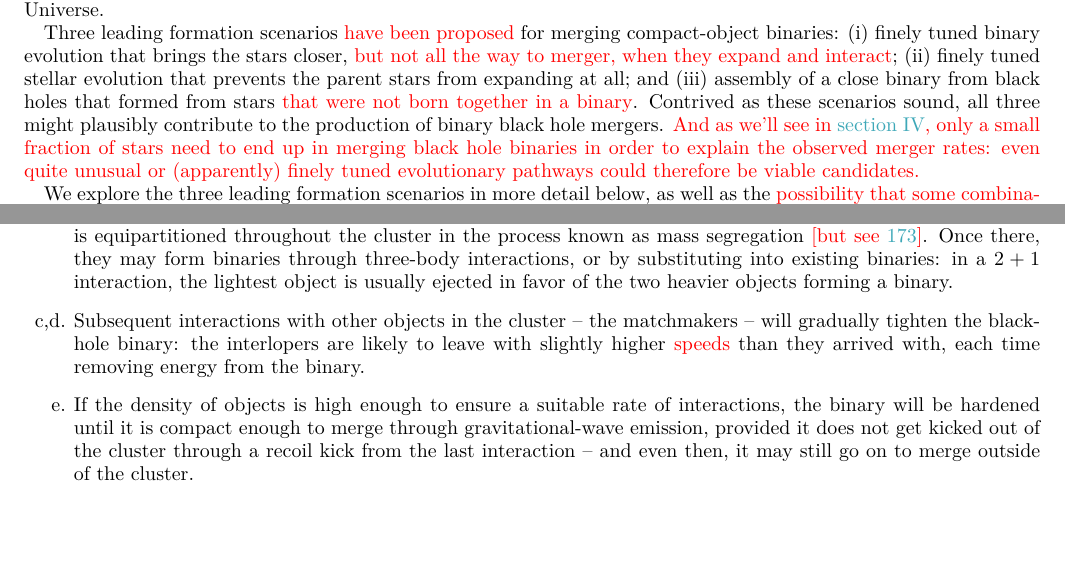
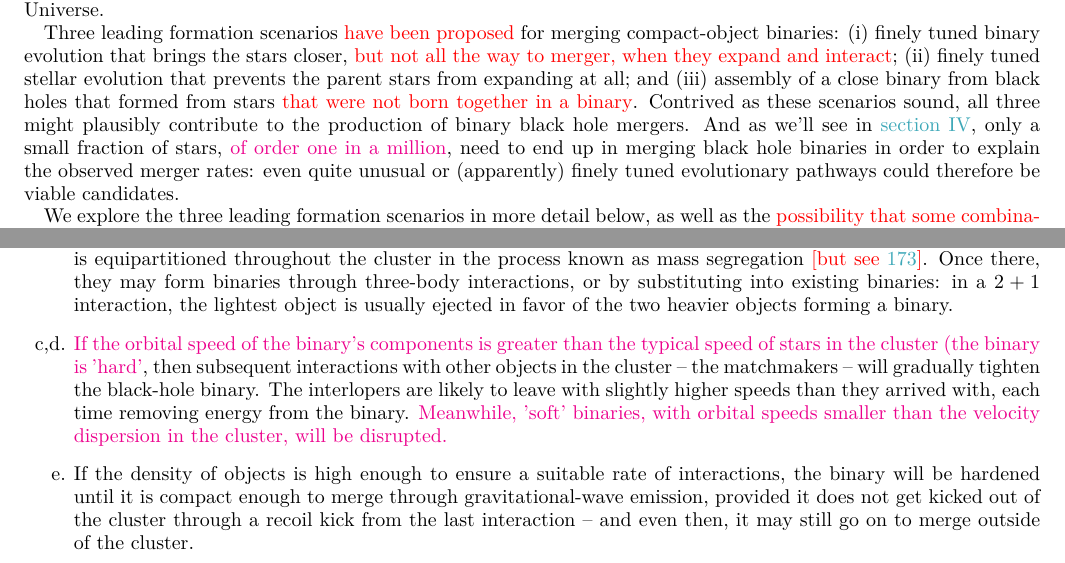
Before and after one commit to ilyamandel/RMP-BBH, a LaTeX paper (RMPreview.tex): two parts of pages 7 and 10 of 23, joined at a grey line, cut so that both start at the same text. Compiled offline with pdfLaTeX.

Commit message:
Remaining Cole's comments.

```diff
--- a/RMPreview.tex
+++ b/RMPreview.tex
@@ -231,9 +231,9 @@ When the detection of GW150914 was first announced, many were surprised that it
 
 \textbf{So then why do the gravitational-wave sources exist at all?} Given the above, one might conclude that gravitational-wave driven compact binary mergers do not exist. Yet their existence and detection were expected \citep{ratesdoc}. In fact, \citet{Dyson:1962} conjectured about the existence of merging neutron star binaries even before the first neutron star was observed; \citet{Tutukov:1973} argued that binary compact objects must naturally (albeit  rarely, and at wide separations in their model) form as a result of massive binary evolution; \citet{vdHDeLoore:1973} argued that tight high-mass X-ray binaries -- progenitors of compact object binaries -- must also form; and the Hulse--Taylor binary pulsar \citep{HulseTaylor:1975} demonstrated the existence of binary compact objects that would merge within the age of the Universe.
 
-Three leading formation scenarios \ajf{have been proposed} for merging compact-object binaries: (i) finely tuned binary evolution that brings the stars closer, \ajf{but not all the way to merger, when they expand and interact}; (ii) finely tuned stellar evolution that prevents the parent stars from expanding at all; and (iii) assembly of a close binary from black holes that formed from stars \ajf{that were not born together in a binary}. Contrived as these scenarios sound, all three might plausibly contribute to the production of binary black hole mergers. \ajf{And as we'll see in \autoref{merge}, only a small fraction of stars need to end up in merging black hole binaries in order to explain the observed merger rates: even quite unusual or (apparently) finely tuned evolutionary pathways could therefore be viable candidates.}
+Three leading formation scenarios \ajf{have been proposed} for merging compact-object binaries: (i) finely tuned binary evolution that brings the stars closer, \ajf{but not all the way to merger, when they expand and interact}; (ii) finely tuned stellar evolution that prevents the parent stars from expanding at all; and (iii) assembly of a close binary from black holes that formed from stars \ajf{that were not born together in a binary}. Contrived as these scenarios sound, all three might plausibly contribute to the production of binary black hole mergers.  And as we'll see in \autoref{merge}, only a small fraction of stars, \ilya{of order one in a million}, need to end up in merging black hole binaries in order to explain the observed merger rates: even quite unusual or (apparently) finely tuned evolutionary pathways could therefore be viable candidates.
 
- We explore the three leading formation scenarios in more detail below, as well as the \ajf{possibility that some combination of these effects may occur on the way to merger}. (We won't discuss some of the more exotic proposed mechanisms, such as the fragmentation of a single stellar core into two black holes \citep{Loeb:2016} -- \citet{Woosley:2016,Dai:2017} discuss the problems with this picture -- or non-astrophysical formation scenarios such as primordial black holes of cosmological origin \citep[e.g.,][]{Bird:2016}.)
+We explore the three leading formation scenarios in more detail below, as well as the \ajf{possibility that some combination of these effects may occur on the way to merger}. (We won't discuss some of the more exotic proposed mechanisms, such as the fragmentation of a single stellar core into two black holes \citep{Loeb:2016} -- \citet{Woosley:2016,Dai:2017} discuss the problems with this picture -- or non-astrophysical formation scenarios such as primordial black holes of cosmological origin \citep[e.g.,][]{Bird:2016}.)
 
 \subsection{The Candidate Formation Scenarios}
 \subsubsection{\ajf{Coming closer later in life:} classical isolated binary evolution via the common-envelope phase}
@@ -294,7 +294,7 @@ The last possibility we will describe is that the merging black holes may not ha
 \begin{enumerate}
 \item[a.] Suppose the two black holes formed in a dense stellar environment such as a globular cluster.
 \item[b.] As the most massive objects in the cluster, the black holes naturally sink toward the cluster center as energy is equipartitioned throughout the cluster in the process known as mass segregation \ajf{\citep[but see][]{Trenti:2013}}.  Once there, they may form binaries through three-body interactions, or by substituting into existing binaries: in a $2+1$ interaction, the lightest object is usually ejected in favor of the two heavier objects forming a binary.
-\item[c,d.] Subsequent interactions with other objects in the cluster -- the matchmakers -- will gradually tighten the black-hole binary: the interlopers are likely to leave with slightly higher \ajf{speeds} than they arrived with, each time removing energy from the binary.
+\item[c,d.] \ilya{If the orbital speed of the binary's components is greater than the typical speed of stars in the cluster (the binary is 'hard'}, then subsequent interactions with other objects in the cluster -- the matchmakers -- will gradually tighten the black-hole binary. The interlopers are likely to leave with slightly higher speeds than they arrived with, each time removing energy from the binary.   \ilya{Meanwhile, 'soft' binaries, with orbital speeds smaller than the velocity dispersion in the cluster, will be disrupted.}
 \item[e.] If the density of objects is high enough to ensure a suitable rate of interactions, the binary will be hardened until it is compact enough to merge through gravitational-wave emission, provided it does not get kicked out of the cluster through a recoil kick from the last interaction -- and even then, it may still go on to merge outside of the cluster.
 \end{enumerate}
 
```
Also changed, not shown: RMPreview.tex (4 more changed lines).
